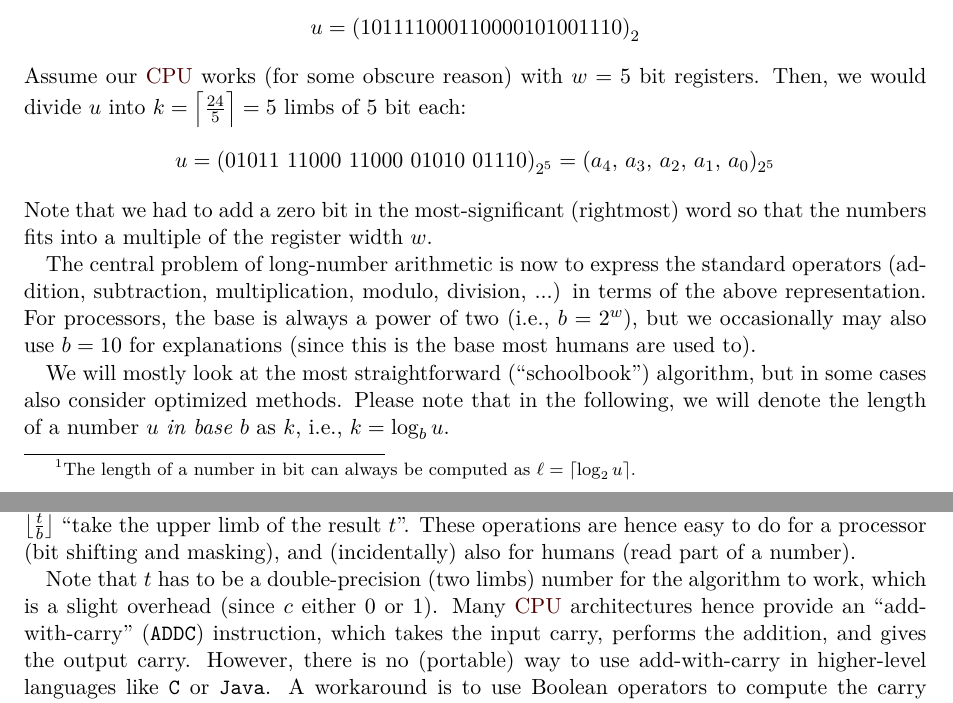
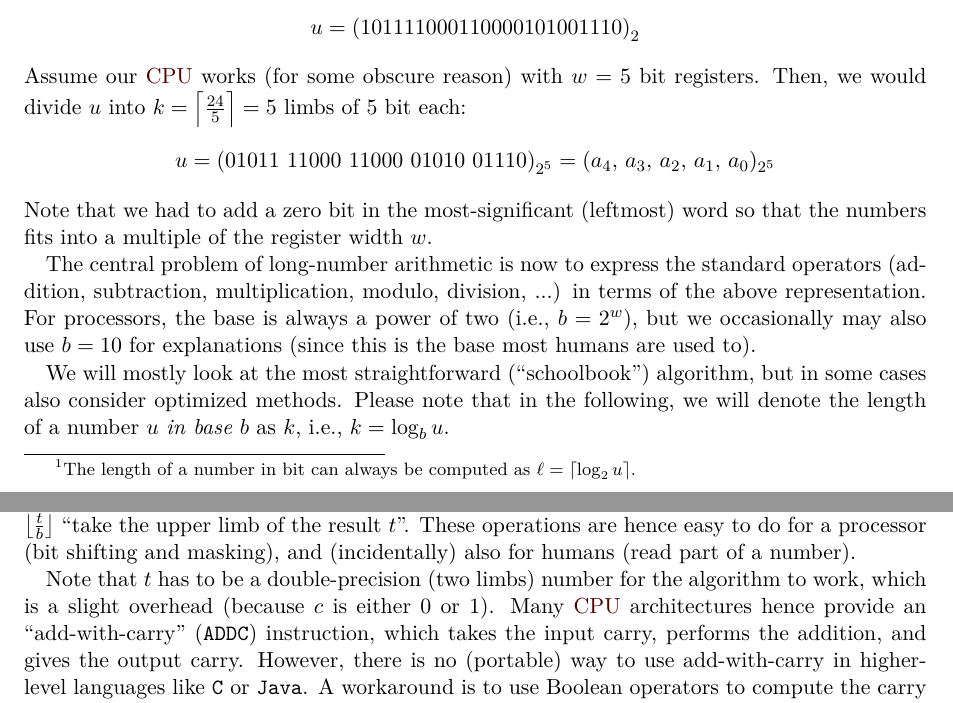
Before and after one commit to david-oswald/hwsec_lecture_notes, a LaTeX thesis (lecture_notes.tex, which reads chapters/asymmetric_crypto.tex): two parts of pages 26 and 27 of 59, joined at a grey line, cut so that both start at the same text. Compiled offline with pdfLaTeX.

Commit message:
Fixed two minor typos

```diff
--- a/chapters/asymmetric_crypto.tex
+++ b/chapters/asymmetric_crypto.tex
@@ -72,7 +72,7 @@ Assume our \ac{CPU} works (for some obscure reason) with $w = 5$~bit registers.
 $$
 u = \left(01011\ 11000\ 11000\ 01010\ 01110\right)_{2^5} = (a_4,\,a_3,\,a_2,\,a_1,\,a_0)_{2^5}
 $$
-Note that we had to add a zero bit in the most-significant (rightmost) word so that the numbers fits into a multiple of the register width $w$.
+Note that we had to add a zero bit in the most-significant (leftmost) word so that the numbers fits into a multiple of the register width $w$.
 
 The central problem of long-number arithmetic is now to express the standard operators (addition, subtraction, multiplication, modulo, division, ...) in terms of the above representation. For processors, the base is always a power of two (i.e., $b = 2^w$), but we occasionally may also use $b = 10$ for explanations (since this is the base most humans are used to).
 
@@ -117,7 +117,7 @@ Before we formalize this algorithm, we make a few short observations. First, not
 
 A couple of remarks: In Algorithm~\ref{alg:asymmetric_crypto:ln_add}, the modulo and division operation do not correspond to real arithmetic instructions. Instead, $t \mod b$ means ``take the lower limb of the result $t$'', and $\left\lfloor \frac{t}{b} \right\rfloor$ ``take the upper limb of the result $t$''. These operations are hence easy to do for a processor (bit shifting and masking), and (incidentally) also for humans (read part of a number).
 
-Note that $t$ has to be a double-precision (two limbs) number for the algorithm to work, which is a slight overhead (since $c$ either 0 or 1). Many \ac{CPU} architectures hence provide an ``add-with-carry'' (\verb+ADDC+) instruction, which takes the input carry, performs the addition, and gives the output carry. However, there is no (portable) way to use add-with-carry in higher-level languages like \verb+C+ or \verb+Java+.
+Note that $t$ has to be a double-precision (two limbs) number for the algorithm to work, which is a slight overhead (because $c$ is either 0 or 1). Many \ac{CPU} architectures hence provide an ``add-with-carry'' (\verb+ADDC+) instruction, which takes the input carry, performs the addition, and gives the output carry. However, there is no (portable) way to use add-with-carry in higher-level languages like \verb+C+ or \verb+Java+.
 A workaround is to use Boolean operators to compute the carry without leaving single precision (single-limb computations). This can be achieved as follows (using the example of a 16-bit processor)~\cite{SOInt}:
 
 \lstset{language=C}
```
